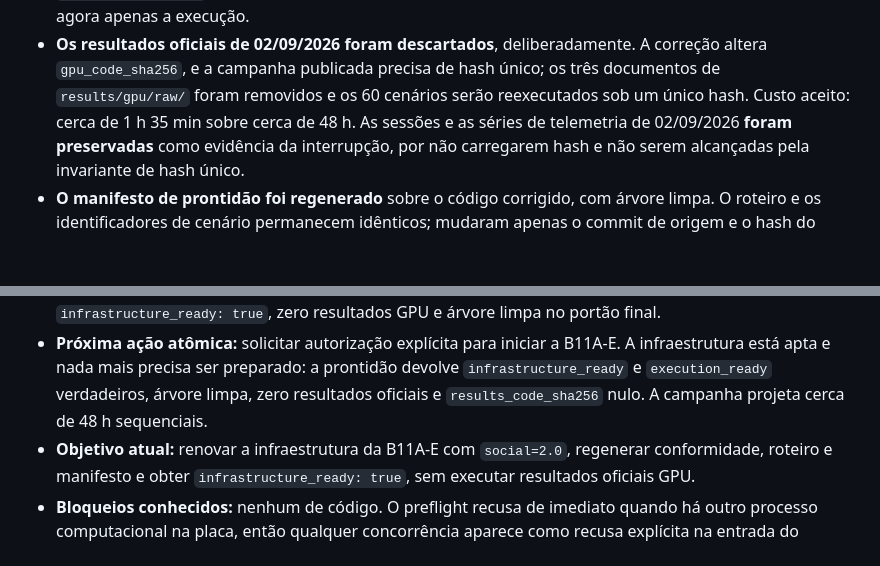
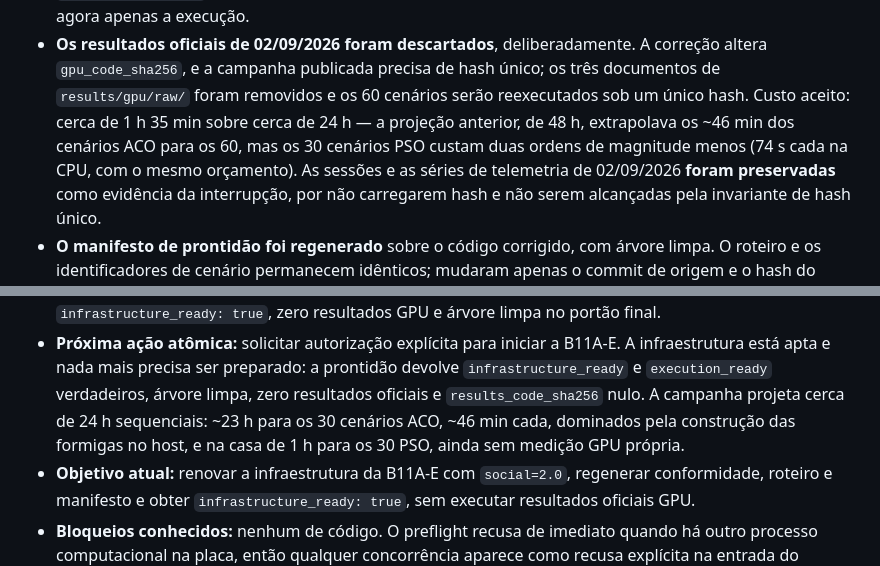
Before and after one commit to tiagobaroni/bus-lot-optimization, a Markdown page: TODO.md, 2 parts joined by grey strips. Rendered like a GitHub page; blank space fills up the shorter version.

Commit message:
Corrige a projecao da campanha GPU de 48 para 24 horas

```diff
--- a/TODO.md
+++ b/TODO.md
@@ -45,8 +45,10 @@ sendo definidos por `docs/trabalho.md`, e as decisões metodológicas por
 - **Os resultados oficiais de 02/09/2026 foram descartados**, deliberadamente. A
   correção altera `gpu_code_sha256`, e a campanha publicada precisa de hash
   único; os três documentos de `results/gpu/raw/` foram removidos e os 60
-  cenários serão reexecutados sob um único hash. Custo aceito: cerca de 1 h
-  35 min sobre cerca de 48 h. As sessões e as séries de telemetria de 02/09/2026
+  cenários serão reexecutados sob um único hash. Custo aceito: cerca de 1 h 35 min
+  sobre cerca de 24 h — a projeção anterior, de 48 h, extrapolava os ~46 min dos
+  cenários ACO para os 60, mas os 30 cenários PSO custam duas ordens de
+  magnitude menos (74 s cada na CPU, com o mesmo orçamento). As sessões e as séries de telemetria de 02/09/2026
   **foram preservadas** como evidência da interrupção, por não carregarem hash e
   não serem alcançadas pela invariante de hash único.
 - **O manifesto de prontidão foi regenerado** sobre o código corrigido, com
@@ -97,7 +99,9 @@ sendo definidos por `docs/trabalho.md`, e as decisões metodológicas por
   B11A-E. A infraestrutura está apta e nada mais precisa ser preparado: a
   prontidão devolve `infrastructure_ready` e `execution_ready` verdadeiros,
   árvore limpa, zero resultados oficiais e `results_code_sha256` nulo. A
-  campanha projeta cerca de 48 h sequenciais.
+  campanha projeta cerca de 24 h sequenciais: ~23 h para os 30 cenários ACO,
+  ~46 min cada, dominados pela construção das formigas no host, e na casa de
+  1 h para os 30 PSO, ainda sem medição GPU própria.
 - **Objetivo atual:** renovar a infraestrutura da B11A-E com `social=2.0`,
   regenerar conformidade, roteiro e manifesto e obter
   `infrastructure_ready: true`, sem executar resultados oficiais GPU.
```
